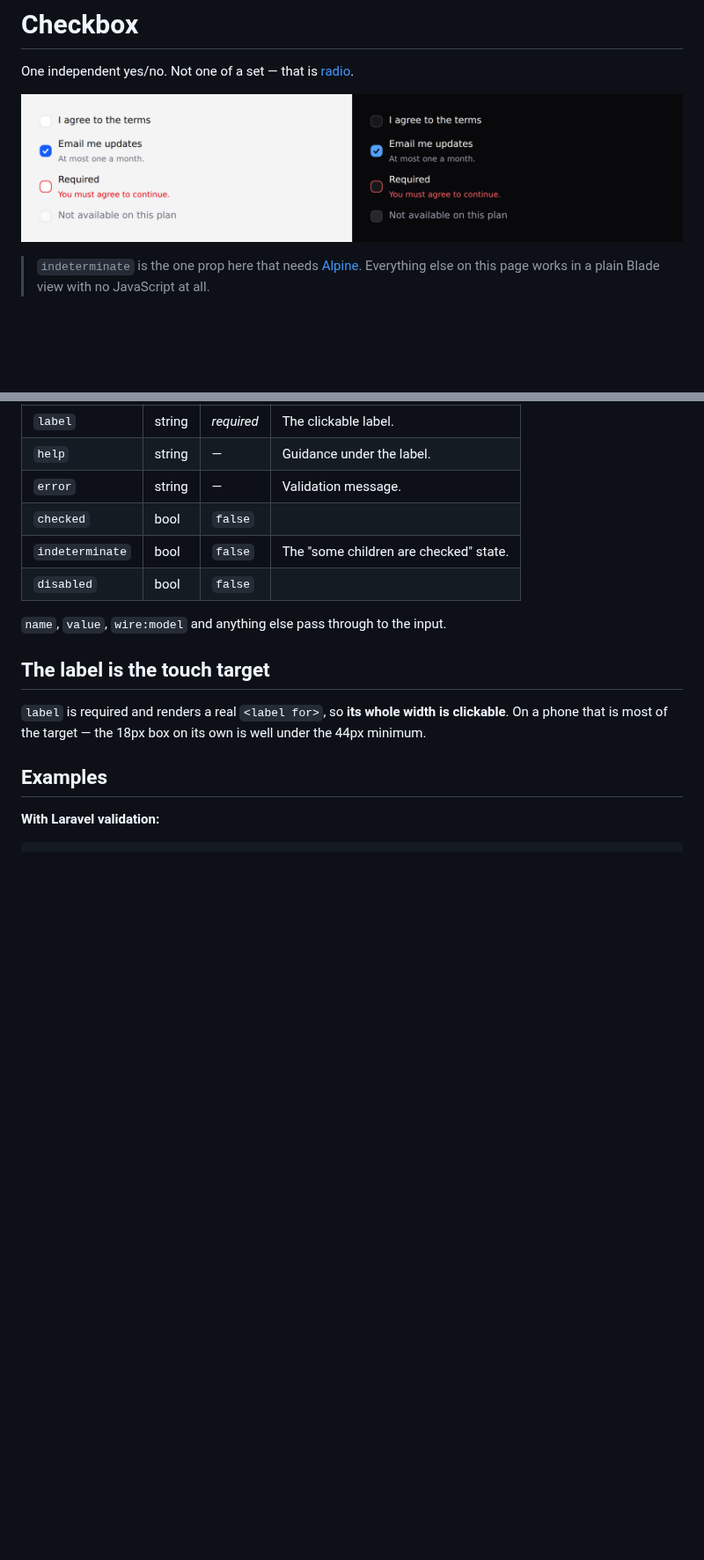
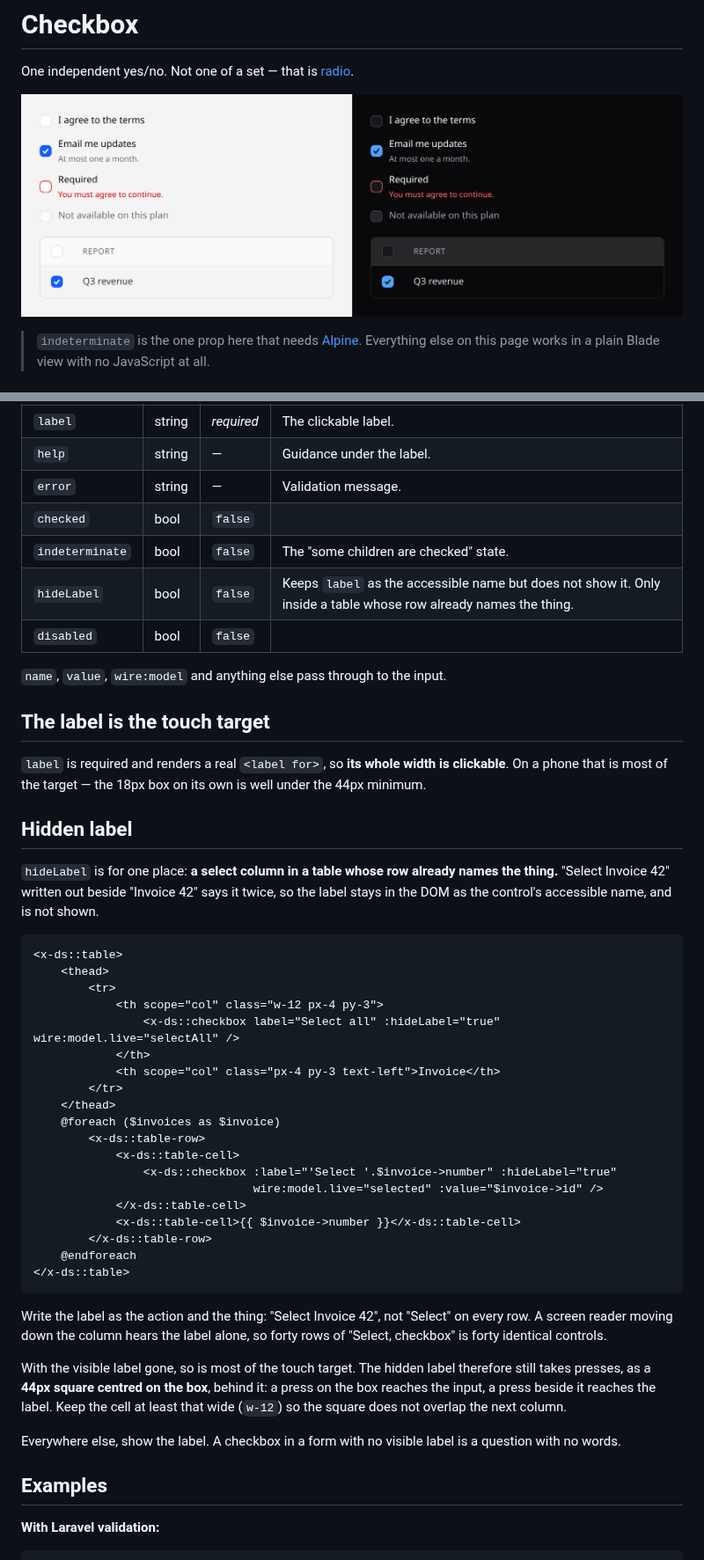
Before and after one commit to shipbytes/design-system, a Markdown page: docs/components/checkbox.md, 2 parts joined by grey strips. Shown at 88% size. Drawn GitHub-style; pictures changed too: docs/images/checkbox.png; blank space fills up the shorter version.

````diff
--- a/docs/components/checkbox.md
+++ b/docs/components/checkbox.md
@@ -23,6 +23,7 @@ One independent yes/no. Not one of a set — that is [radio](radio.md).
 | `error` | string | — | Validation message. |
 | `checked` | bool | `false` | |
 | `indeterminate` | bool | `false` | The "some children are checked" state. |
+| `hideLabel` | bool | `false` | Keeps `label` as the accessible name but does not show it. Only inside a table whose row already names the thing. |
 | `disabled` | bool | `false` | |
 
 `name`, `value`, `wire:model` and anything else pass through to the input.
@@ -32,6 +33,48 @@ One independent yes/no. Not one of a set — that is [radio](radio.md).
 `label` is required and renders a real `<label for>`, so **its whole width is
 clickable**. On a phone that is most of the target — the 18px box on its own is
 well under the 44px minimum.
+
+## Hidden label
+
+`hideLabel` is for one place: **a select column in a table whose row already
+names the thing.** "Select Invoice 42" written out beside "Invoice 42" says it
+twice, so the label stays in the DOM as the control's accessible name, and is
+not shown.
+
+```blade
+<x-ds::table>
+    <thead>
+        <tr>
+            <th scope="col" class="w-12 px-4 py-3">
+                <x-ds::checkbox label="Select all" :hideLabel="true" wire:model.live="selectAll" />
+            </th>
+            <th scope="col" class="px-4 py-3 text-left">Invoice</th>
+        </tr>
+    </thead>
+    @foreach ($invoices as $invoice)
+        <x-ds::table-row>
+            <x-ds::table-cell>
+                <x-ds::checkbox :label="'Select '.$invoice->number" :hideLabel="true"
+                                wire:model.live="selected" :value="$invoice->id" />
+            </x-ds::table-cell>
+            <x-ds::table-cell>{{ $invoice->number }}</x-ds::table-cell>
+        </x-ds::table-row>
+    @endforeach
+</x-ds::table>
+```
+
+Write the label as the action and the thing: "Select Invoice 42", not "Select"
+on every row. A screen reader moving down the column hears the label alone, so
+forty rows of "Select, checkbox" is forty identical controls.
+
+With the visible label gone, so is most of the touch target. The hidden label
+therefore still takes presses, as a **44px square centred on the box**, behind
+it: a press on the box reaches the input, a press beside it reaches the label.
+Keep the cell at least that wide (`w-12`) so the square does not overlap the
+next column.
+
+Everywhere else, show the label. A checkbox in a form with no visible label is
+a question with no words.
 
 ## Examples
 
````
Also changed, not shown: other parts of docs/components/checkbox.md (+4 -1 lines), specs/checkbox.md (+26 -1 lines), 7 other files.
